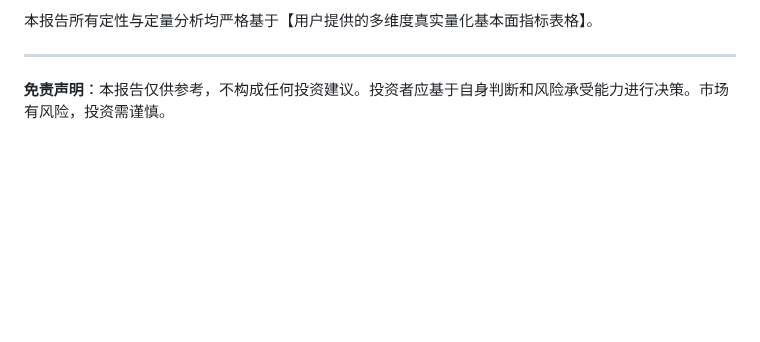
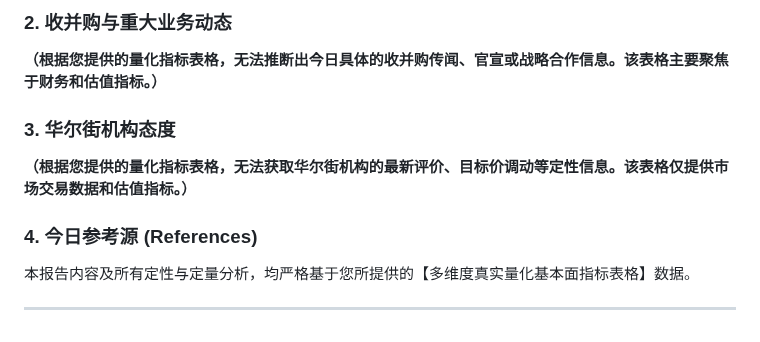
Before and after one commit to EvaChengqi/daily-stock-ai-agent, a Markdown page: reports/2026-06-17.md, the part around one of its changes. Rendered like a GitHub page; blank space fills up the shorter version.

```diff
--- a/reports/2026-06-17.md
+++ b/reports/2026-06-17.md
@@ -52,6 +48,14 @@
 
-本报告所有定性与定量分析均严格基于【用户提供的多维度真实量化基本面指标表格】。
+### 2. 收并购与重大业务动态
+
+**（根据您提供的量化指标表格，无法推断出今日具体的收并购传闻、官宣或战略合作信息。该表格主要聚焦于财务和估值指标。）**
+
+### 3. 华尔街机构态度
+
+**（根据您提供的量化指标表格，无法获取华尔街机构的最新评价、目标价调动等定性信息。该表格仅提供市场交易数据和估值指标。）**
+
+### 4. 今日参考源 (References)
+
+本报告内容及所有定性与定量分析，均严格基于您所提供的【多维度真实量化基本面指标表格】数据。
 
 ---
-
-**免责声明**：本报告仅供参考，不构成任何投资建议。投资者应基于自身判断和风险承受能力进行决策。市场有风险，投资需谨慎。
```
Also changed, not shown: other parts of reports/2026-06-17.md (+27 -31 lines), reports/assets/2026-06-17.png.
